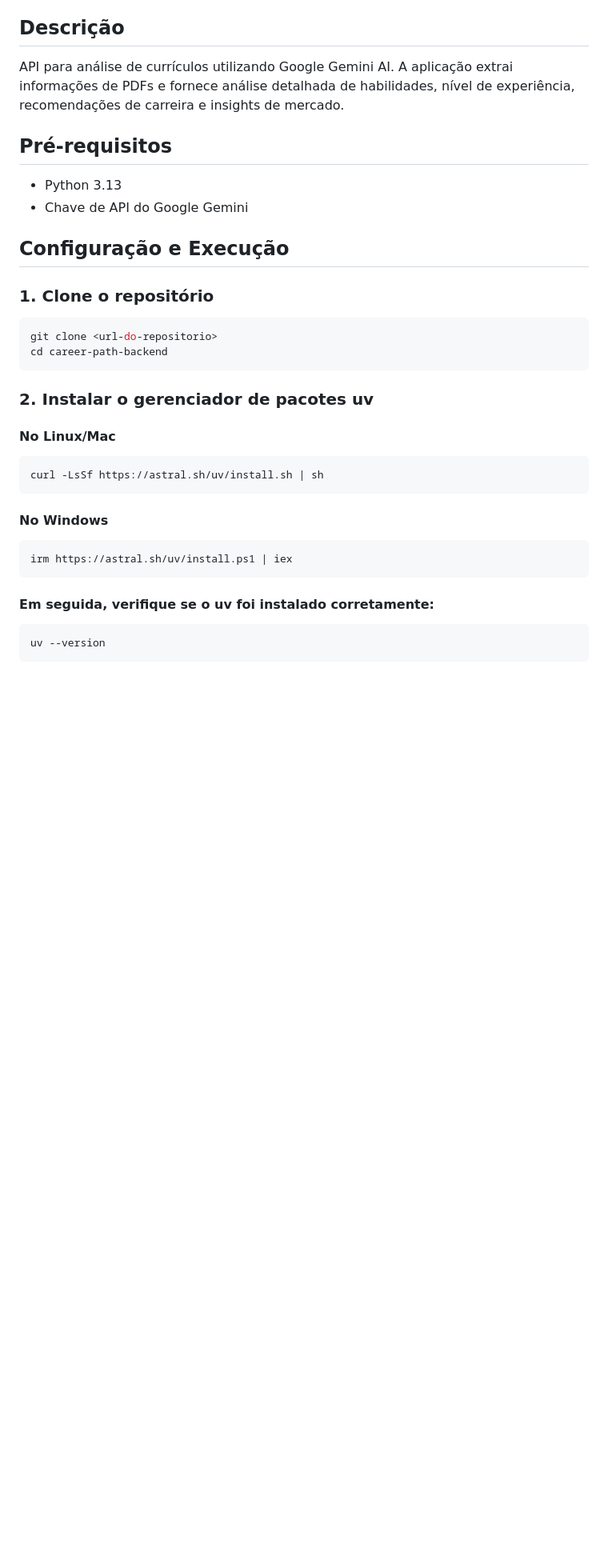
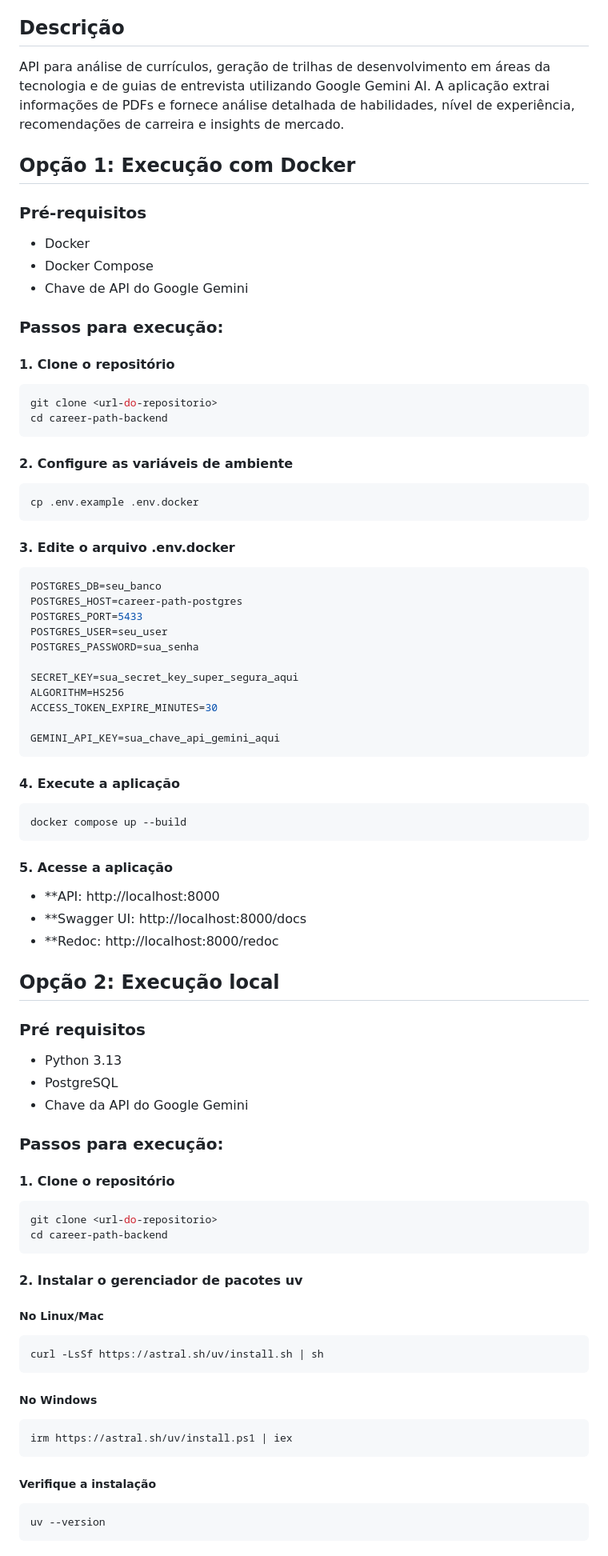
Before and after one commit to CareerPath-AI/career-path-backend, a Markdown page: README.md, the part around the change printed below. Shown: that part at 80% size. GitHub-like rendering; blank space fills up the shorter version.

````diff
--- a/README.md
+++ b/README.md
@@ -2,32 +2,81 @@
 Repositório do BackEnd do CareerPath-AI.
 
 ## Descrição
-API para análise de currículos utilizando Google Gemini AI. A aplicação extrai informações de PDFs e fornece análise detalhada de habilidades, nível de experiência, recomendações de carreira e insights de mercado.
+API para análise de currículos, geração de trilhas de desenvolvimento em áreas da tecnologia e de guias de entrevista utilizando Google Gemini AI. A aplicação extrai informações de PDFs e fornece análise detalhada de habilidades, nível de experiência, recomendações de carreira e insights de mercado.
 
-## Pré-requisitos
-- Python 3.13
+## Opção 1: Execução com Docker
+
+### Pré-requisitos
+- Docker
+- Docker Compose
 - Chave de API do Google Gemini
 
-## Configuração e Execução
+### Passos para execução:
 
-### 1. Clone o repositório
+#### 1. Clone o repositório
 ```bash
 git clone <url-do-repositorio>
 cd career-path-backend
 ```
 
-### 2. Instalar o gerenciador de pacotes uv
-#### No Linux/Mac
+#### 2. Configure as variáveis de ambiente
+```bash
+cp .env.example .env.docker
+```
+
+#### 3. Edite o arquivo .env.docker
+```env
+POSTGRES_DB=seu_banco
+POSTGRES_HOST=career-path-postgres
+POSTGRES_PORT=5433
+POSTGRES_USER=seu_user
+POSTGRES_PASSWORD=sua_senha
+
+SECRET_KEY=sua_secret_key_super_segura_aqui
+ALGORITHM=HS256
+ACCESS_TOKEN_EXPIRE_MINUTES=30
+
+GEMINI_API_KEY=sua_chave_api_gemini_aqui
+```
+
+#### 4. Execute a aplicação
+```bash
+docker compose up --build
+```
+
+#### 5. Acesse a aplicação
+- **API: http://localhost:8000
+- **Swagger UI: http://localhost:8000/docs
+- **Redoc: http://localhost:8000/redoc
+
+## Opção 2: Execução local
+
+### Pré requisitos
+- Python 3.13
+- PostgreSQL
+- Chave da API do Google Gemini
+
+### Passos para execução:
+
+#### 1. Clone o repositório
+```bash
+git clone <url-do-repositorio>
+cd career-path-backend
+```
+
+#### 2. Instalar o gerenciador de pacotes uv
+
+##### No Linux/Mac
 ```bash
 curl -LsSf https://astral.sh/uv/install.sh | sh
 ```
 
-#### No Windows
+##### No Windows
 ```bash
 irm https://astral.sh/uv/install.ps1 | iex
 ```
 
-#### Em seguida, verifique se o uv foi instalado corretamente:
+##### Verifique a instalação
 ```bash
 uv --version
 ```
````
Also changed, not shown: other parts of README.md (+75 -43 lines).
